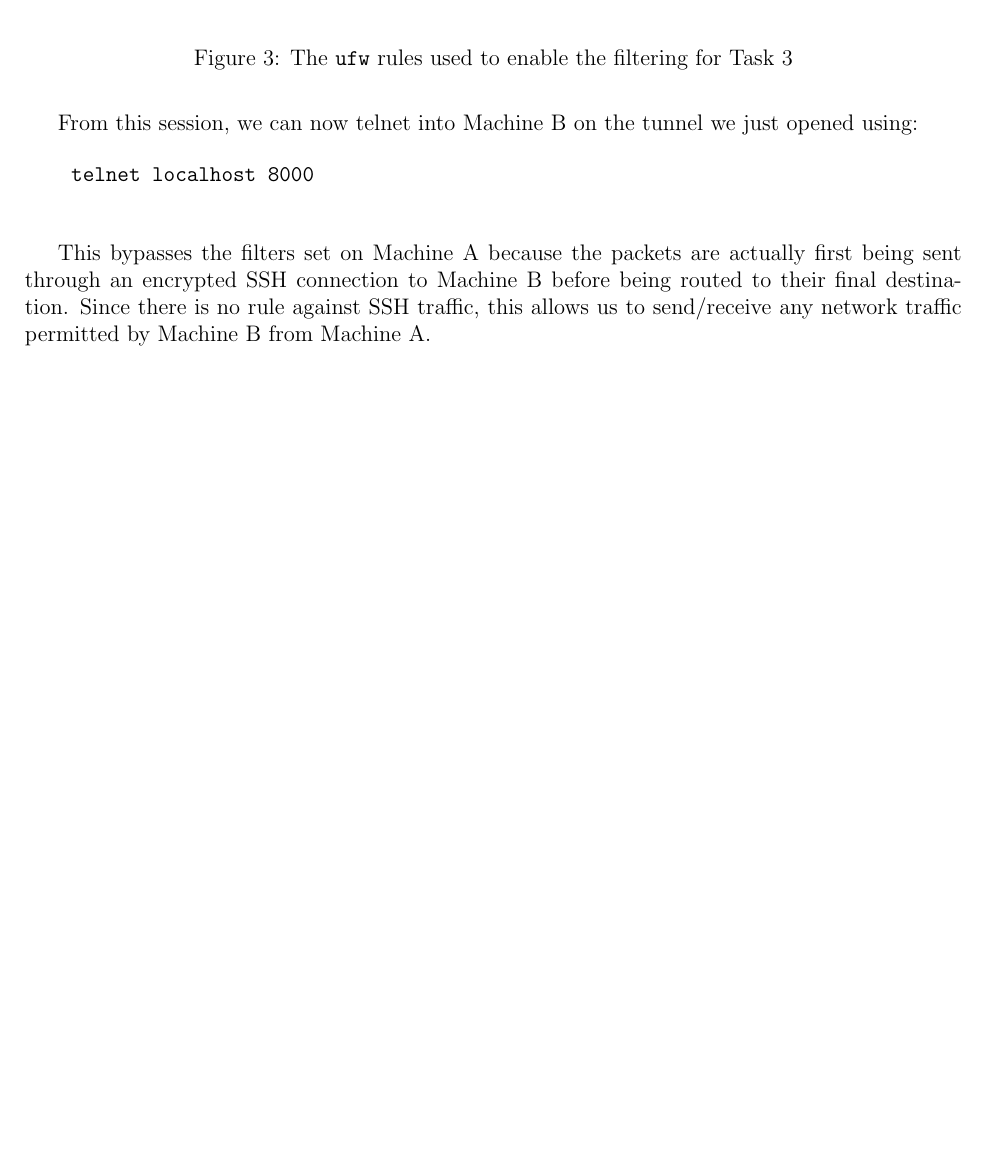
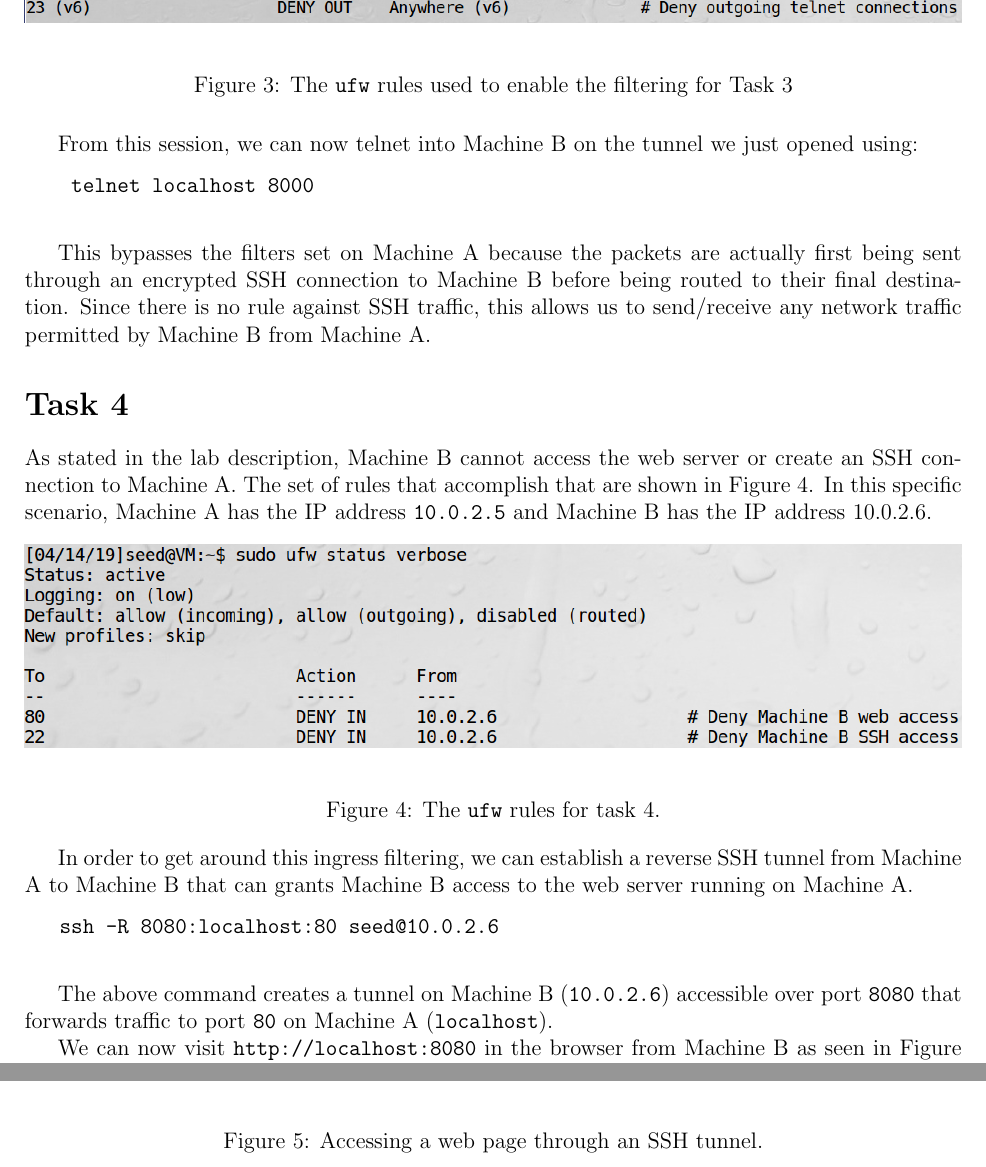
Before and after one commit to cdriehuys/comp535-labs, a LaTeX document (firewall/write-up/Firewall.tex): part of page 3 of 3 before the commit and two parts of pages 3 and 4 of 4 after it, the two joined at a grey line, cut so that both start at the same text, the shorter picture padded with empty space. Compiled offline with pdfLaTeX.

Commit message:
Add write-up for task 4.

```diff
--- a/firewall/write-up/Firewall.tex
+++ b/firewall/write-up/Firewall.tex
@@ -127,4 +127,33 @@ if (src_ip == MACHINE_B_IP) && dest_port == TELNET_PORT) {
 			\end{verbatim}
 
 			This bypasses the filters set on Machine A because the packets are actually first being sent through an encrypted SSH connection to Machine B before being routed to their final destination. Since there is no rule against SSH traffic, this allows us to send/receive any network traffic permitted by Machine B from Machine A.
+
+	\section*{Task 4}
+		As stated in the lab description, Machine B cannot access the web server or create an SSH connection to Machine A. The set of rules that accomplish that are shown in Figure \ref{fig:task-4-ufw-rules}. In this specific scenario, Machine A has the IP address \texttt{10.0.2.5} and Machine B has the IP address {10.0.2.6}.
+
+		\begin{figure}[h]
+			\begin{center}
+				\includegraphics[width=\linewidth]{task-4-ufw-rules}
+			\end{center}
+			\caption{The \texttt{ufw} rules for task 4.}
+			\label{fig:task-4-ufw-rules}
+		\end{figure}
+
+		In order to get around this ingress filtering, we can establish a reverse SSH tunnel from Machine A to Machine B that can grants Machine B access to the web server running on Machine A.
+
+		\begin{verbatim}
+			ssh -R 8080:localhost:80 seed@10.0.2.6
+		\end{verbatim}
+
+		The above command creates a tunnel on Machine B (\texttt{10.0.2.6}) accessible over port \texttt{8080} that forwards traffic to port \texttt{80} on Machine A (\texttt{localhost}).
+
+		We can now visit \texttt{http://localhost:8080} in the browser from Machine B as seen in Figure \ref{fig:task-4-web-access}.
+
+		\begin{figure}[h]
+			\begin{center}
+				\includegraphics[width=4in]{task-4-web-access}
+			\end{center}
+			\caption{Accessing a web page through an SSH tunnel.}
+			\label{fig:task-4-web-access}
+		\end{figure}
 \end{document}
```
Also changed, not shown: firewall/write-up/images/task-2-ssh-timeout.png (added), firewall/write-up/images/task-2-websites-blocked.png (added), firewall/write-up/images/task-4-ufw-rules.png (added), firewall/write-up/images/task-4-web-access.png (added), firewall/write-up/Firewall.tex (2 more changed lines).
